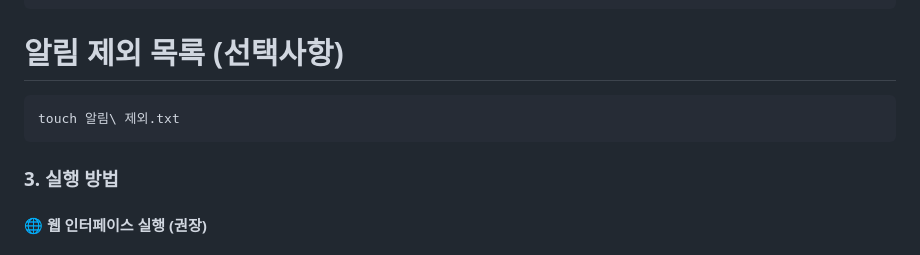
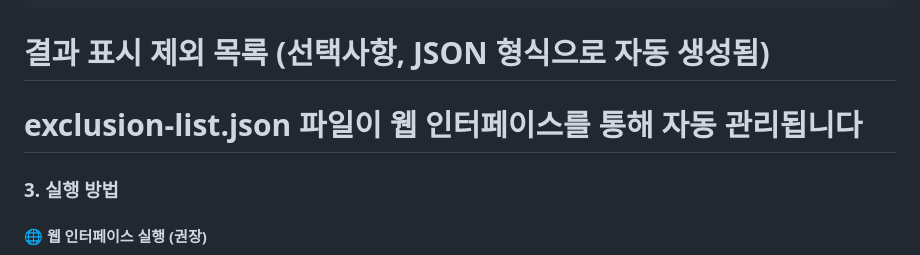
Before and after one commit to ejrwoals/yak-soldout, a Markdown page: README.md, the part around the change printed below. Drawn GitHub-style.

````diff
--- a/README.md
+++ b/README.md
@@ -78,10 +90,8 @@ geoweb-soldout-list.json 파일 안에 JSON 형태로 약품명과 긴급 알림
 ]
 ```
 
-# 알림 제외 목록 (선택사항)
-```
-touch 알림\ 제외.txt
-```
+# 결과 표시 제외 목록 (선택사항, JSON 형식으로 자동 생성됨)
+# exclusion-list.json 파일이 웹 인터페이스를 통해 자동 관리됩니다
 
 ### 3. 실행 방법
 
````
Also changed, not shown: other parts of README.md (+23 -7 lines).
